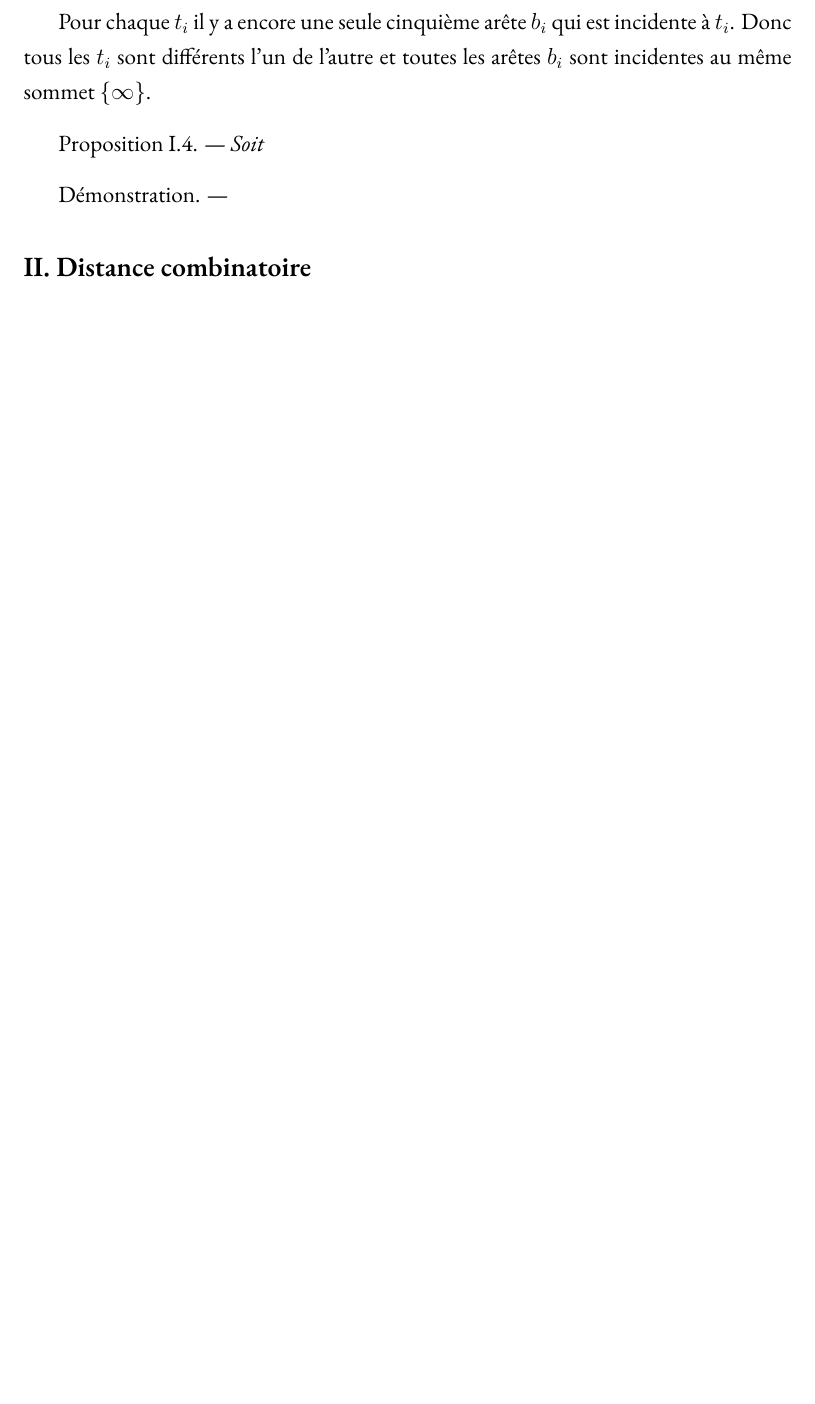
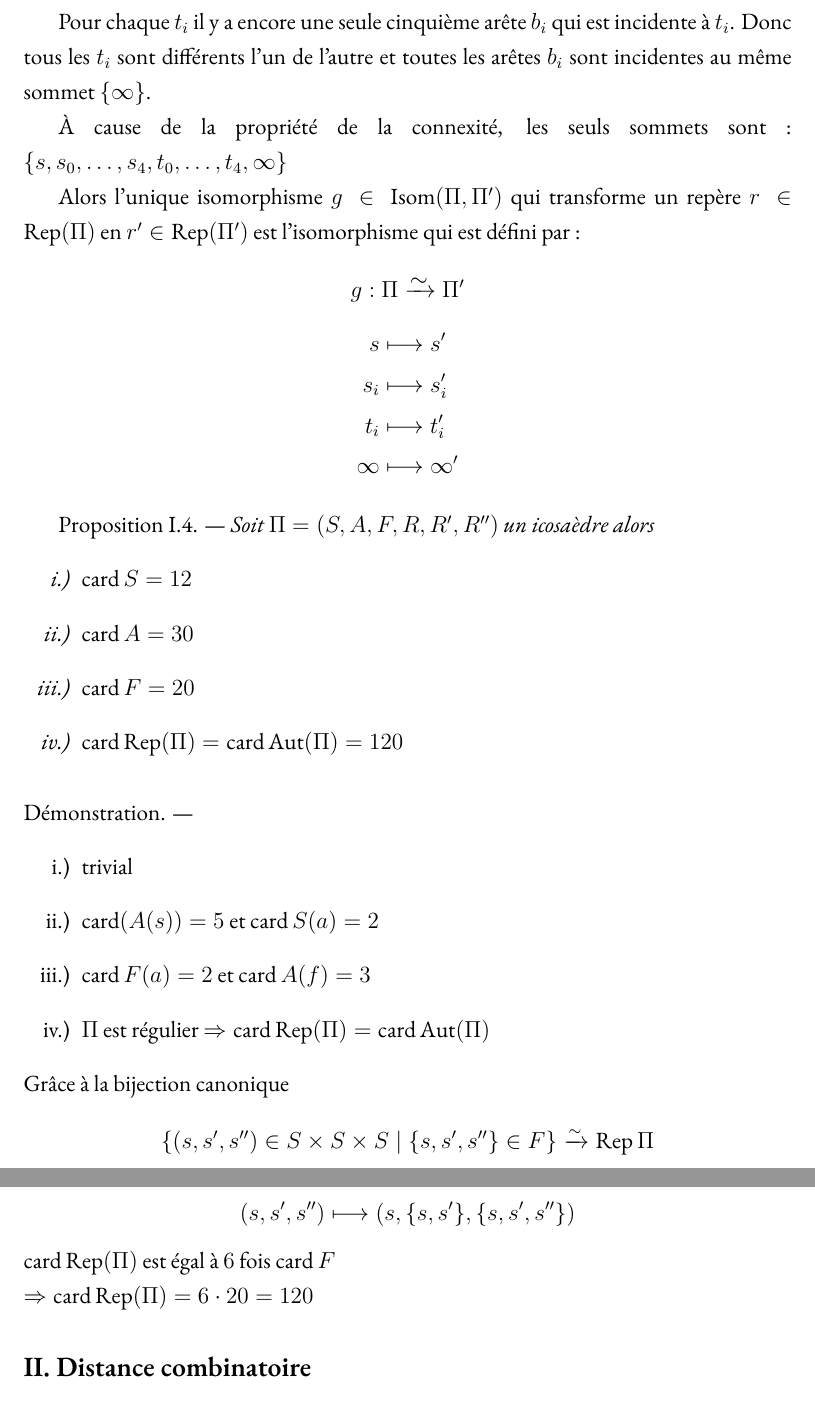
Before and after one commit to gmateocarmona/la-theorie-combinatoire-de-licosaedre, a LaTeX document (main.tex, which reads diekert.tex): part of page 6 of 7 before the commit and two parts of pages 6 and 7 of 8 after it, the two joined at a grey line, cut so that both start at the same text, the shorter picture padded with empty space. Compiled offline with XeLaTeX.

Commit message:
Update diekert.tex

```diff
--- a/diekert.tex
+++ b/diekert.tex
@@ -87,16 +87,48 @@ Comme il y a une structure pentagonale autour de chaque sommet $s_i$, l'ensemble
 
 Pour chaque $t_i$ il y a encore une seule cinquième arête $b_i$ qui est incidente à $t_i$. Donc tous les $t_i$ sont différents l'un de l'autre et toutes les arêtes $b_i$ sont incidentes au même sommet $\{ \infty \}$.
 
+À cause de la propriété de la connexité, les seuls sommets sont~: $\{ s, s_0, \dots, s_4, t_0, \dots, t_4, \infty \}$
+
 %%
 
+Alors l'unique isomorphisme $g \in \operatorname{Isom}(\Pi, \Pi')$ qui transforme un repère $r \in \operatorname{Rep}(\Pi)$ en $r' \in \operatorname{Rep}(\Pi')$ est l'isomorphisme qui est défini par~:
+\[
+g : \Pi \isommap \Pi'
+\]
+\[
+\begin{aligned}
+s &\longmapsto s' \\
+s_i &\longmapsto s_i' \\
+t_i &\longmapsto t_i' \\
+\infty &\longmapsto \infty'
+\end{aligned}
+\]
 \vskip .3cm
 {
-Proposition I.4. --- \it Soit
+Proposition I.4. --- \it Soit $\Pi = (S, A, F, R, R', R'')$ un icosaèdre alors
+\begin{itemize}
+    \item[i.)] $\operatorname{card} S = 12$
+    \item[ii.)] $\operatorname{card} A = 30$
+    \item[iii.)] $\operatorname{card} F = 20$
+    \item[iv.)] $\operatorname{card} \operatorname{Rep}(\Pi) = \operatorname{card } \operatorname{Aut}(\Pi) = 120$
+\end{itemize}
 }
 \vskip .3cm
-Démonstration. ---
-
-
+Démonstration. --- \begin{itemize}
+    \item[i.)] trivial
+    \item[ii.)] $\operatorname{card}(A(s)) = 5$ et $\operatorname{card} S(a) = 2$
+    \item[iii.)] $\operatorname{card} F(a) = 2$ et $\operatorname{card} A(f) = 3$
+    \item[iv.)] $\Pi$ est régulier $\Rightarrow \operatorname{card} \operatorname{Rep}(\Pi) = \operatorname{card} \operatorname{Aut}(\Pi)$
+\end{itemize}
+Grâce à la bijection canonique
+\[
+\{(s, s', s'') \in S \times S \times S \mid \{s, s', s''\} \in F\} \xrightarrow{\sim} \operatorname{Rep} \Pi
+\]
+\[
+(s, s', s'') \longmapsto (s, \{s, s'\}, \{s, s', s''\})
+\]
+$\operatorname{card} \operatorname{Rep}(\Pi)$ est égal à $6$ fois $\operatorname{card} F$ \\
+$\Rightarrow \operatorname{card} \operatorname{Rep}(\Pi) = 6 \cdot 20 = 120$
 
 %%%%%%%%%%%%%%%%%%%%%%%
 \subsection*{II. Distance combinatoire}\label{sec:2}%
```
Also changed, not shown: diekert.tex (3 more changed lines).
